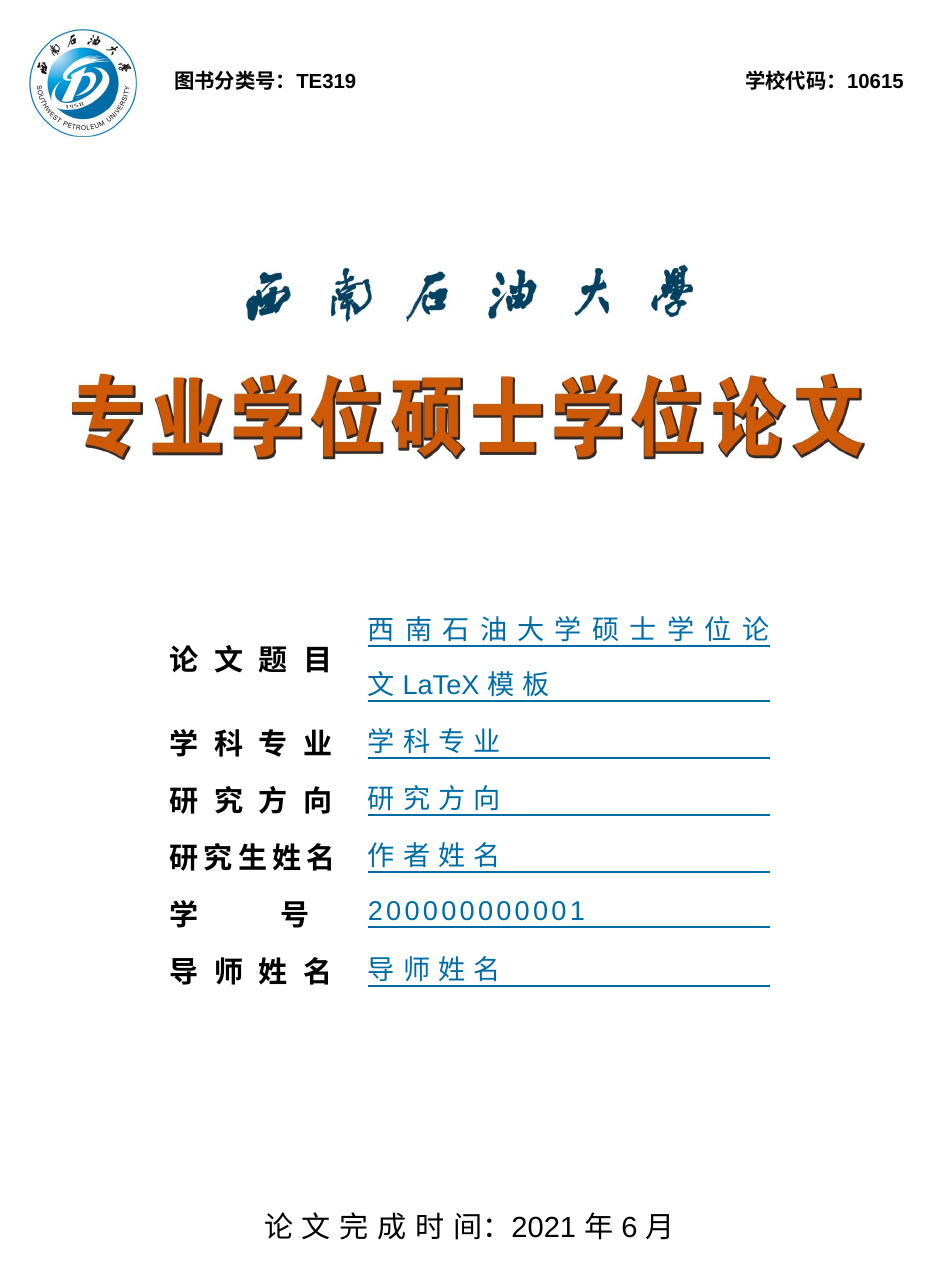
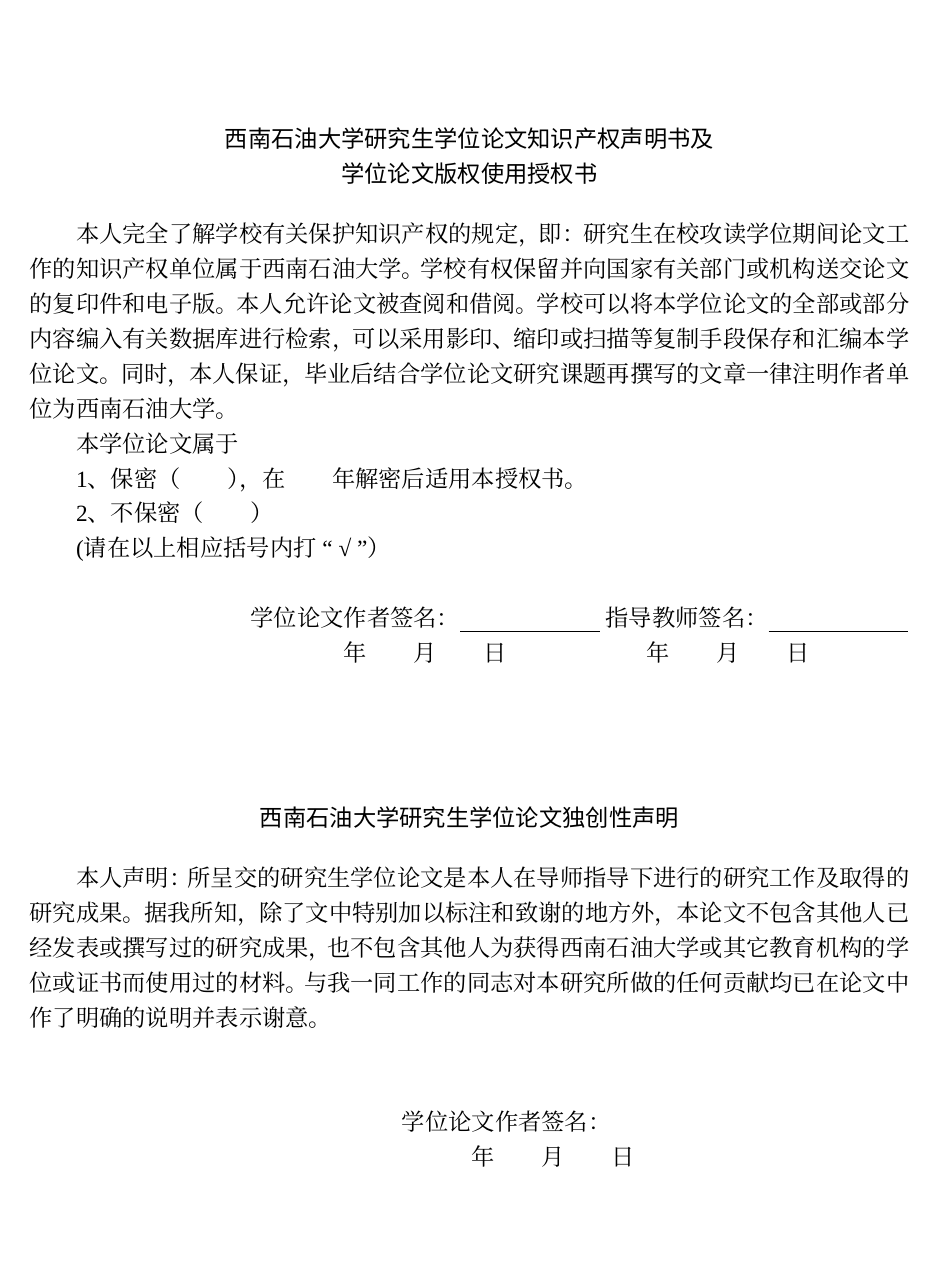
Before and after one commit to jinggqu/swputhesis, a LaTeX thesis (swputhesis.tex, which reads swputhesis.cls): page 1 of 22 before the commit and page 1 of 21 after it. Compiled offline with XeLaTeX; a missing font is replaced by an installed copy or a similar font.

Commit message:
fix: 新增学位类型字段以修正页眉文字说明 fix: 将版权声明与独创性声明从封面剥离 docs: 修正说明文档

```diff
--- a/swputhesis.cls
+++ b/swputhesis.cls
@@ -76,6 +76,7 @@
   \csname #1\endcsname{#2}%
 }
 % 作者信息：中英文姓名、学科专业、研究方向、学号。
+\swpu@def@prm{degree}{}
 \swpu@def@prm{cauthor}{中文名}
 % \swpu@def@prm{eauthor}{English Name}
 \swpu@def@prm{cmajor}{学科专业中文名}
@@ -163,7 +164,7 @@
   % 清除所有页眉页脚。
   \fancyhf{}
   % 奇数页(O)页眉居中(C), 五号宋体。
-  \fancyhead[CO]{\zihao{5}\CJKfamily{song}\selectfont 西南石油大学专业学位硕士研究生学位论文}
+  \fancyhead[CO]{\zihao{5}\CJKfamily{song}\selectfont 西南石油大学\swpu@degree 硕士研究生学位论文}
   % 偶数页(E)居中(C)页眉, 五号宋体。
   \fancyhead[CE]{\zihao{5}\CJKfamily{song}\selectfont \swpu@ctitle}
   % 页眉线宽 1.5 bp。
@@ -231,8 +232,7 @@
   \vspace{2.2cm}\par}
   \includegraphics[height=1.22cm]{fig/swpu.jpg} % 学校图片
   \vspace{0.83cm}\par
-  % \includegraphics[height=1.83cm]{fig/doctor_thesis_logo.jpg} % 学位论文图片
-  \includegraphics{fig/master_thesis_logo.jpg} % 学位论文图片
+  \includegraphics[height=1.75cm]{fig/\swpu@degree .jpg} % 学位论文图片
   \vspace{2cm}\par
   % 论文信息。不用表格，因为表格不好调单元高度，也不好设置垂直对齐方式。
   % \hspace{2em}
@@ -326,14 +326,19 @@
 
 % 定义 \cs{makecover}，调用 \cs{swpu@makezhtitle}, \cs{swpu@makeentitle}
 % 分别生成中、英文封面。
-\def\makecover{%
+% \def\makecover{%
+%   \pagestyle{empty}
+%   \begin{titlepage}
+%   \centering
+%   \swpu@makezhtitle
+%   \clearpage
+% %   \swpu@makeentitle
+%   \end{titlepage}
+%   \swpu@makecopyright
+% }
+
+\def\makecopyright{%
   \pagestyle{empty}
-  \begin{titlepage}
-  \centering
-  \swpu@makezhtitle
-  \clearpage
-%   \swpu@makeentitle
-  \end{titlepage}
   \swpu@makecopyright
 }
 
--- a/swputhesis.tex
+++ b/swputhesis.tex
@@ -21,14 +21,18 @@
 % \esupervisor{supervisor name}
 % \edate{June, 2021}
 
+\degree{学术学位} % 学位类型，可选：学术学位、专业学位，影响封面及页眉
 \cdate{2021年6月}
 \ckeywords{西南石油大学，硕士论文，模板}
 \ekeywords{swpu, master thesis, template}
 
 \begin{document}
 
-% 封面
-\makecover
+% 封面（由于学术硕士和专业硕士论文封面不同，建议使用 word 制作封面）
+% \makecover
+
+% 版权声明与独创性声明
+\makecopyright
 
 % 摘要、目录页
 \frontmatter
```
Also changed, not shown: README.md, fig/专业学位.jpg (added), fig/学术学位.jpg (added), swputhesis.pdf.
